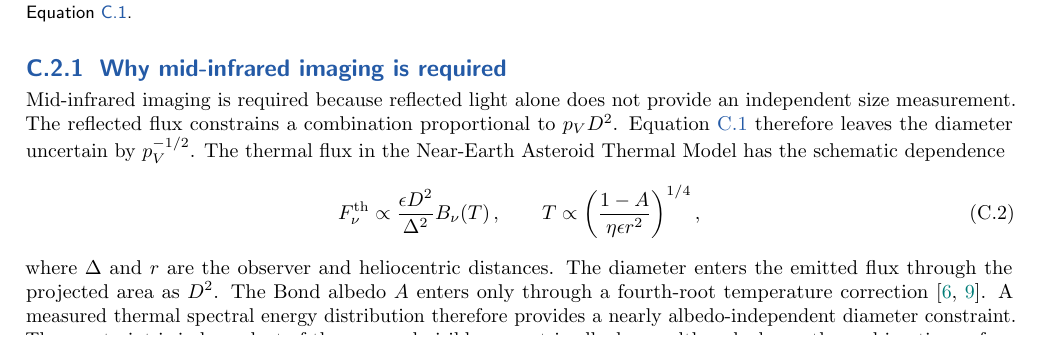
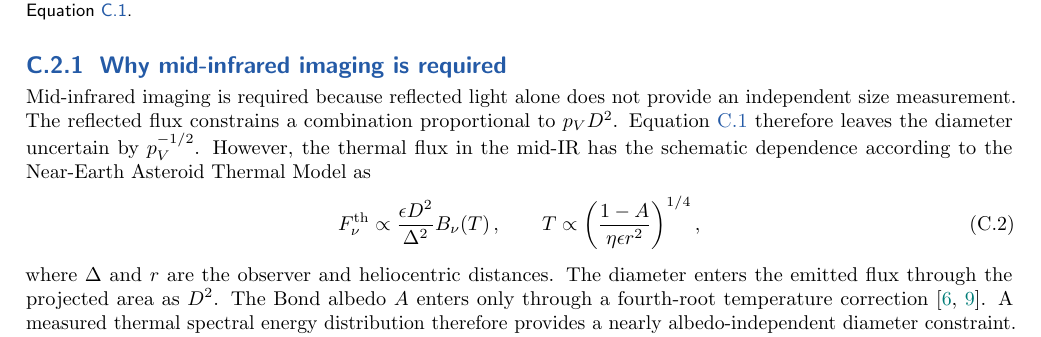
Before and after one commit to kjhan0606/3.5mST, a LaTeX document (appendix_C_solar_system.tex): part of page 2 of 21, cut so that both start at the same text. Compiled offline with pdfLaTeX.

Commit message:
Update on Overleaf.

```diff
--- a/appendix_C_solar_system.tex
+++ b/appendix_C_solar_system.tex
@@ -212,8 +212,8 @@ geometric albedo. The plotted relation is Equation~\ref{eq:h-diameter}.}
 Mid-infrared imaging is required because reflected light alone does not
 provide an independent size measurement. The reflected flux constrains a
 combination proportional to $p_VD^2$. Equation~\ref{eq:h-diameter} therefore
-leaves the diameter uncertain by $p_V^{-1/2}$. The thermal flux in the
-Near-Earth Asteroid Thermal Model has the schematic dependence
+leaves the diameter uncertain by $p_V^{-1/2}$. However, the thermal flux in the mid-IR has the schematic dependence according to the
+Near-Earth Asteroid Thermal Model as
 \begin{equation}
  F_{\nu}^{\rm th}
  \mathrel{\propto}
```
